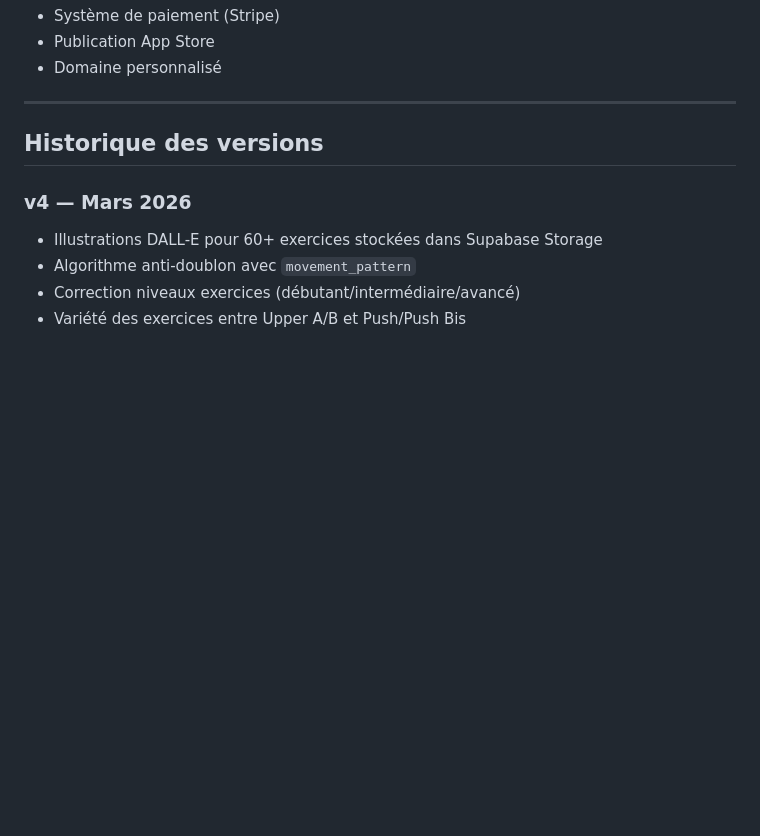
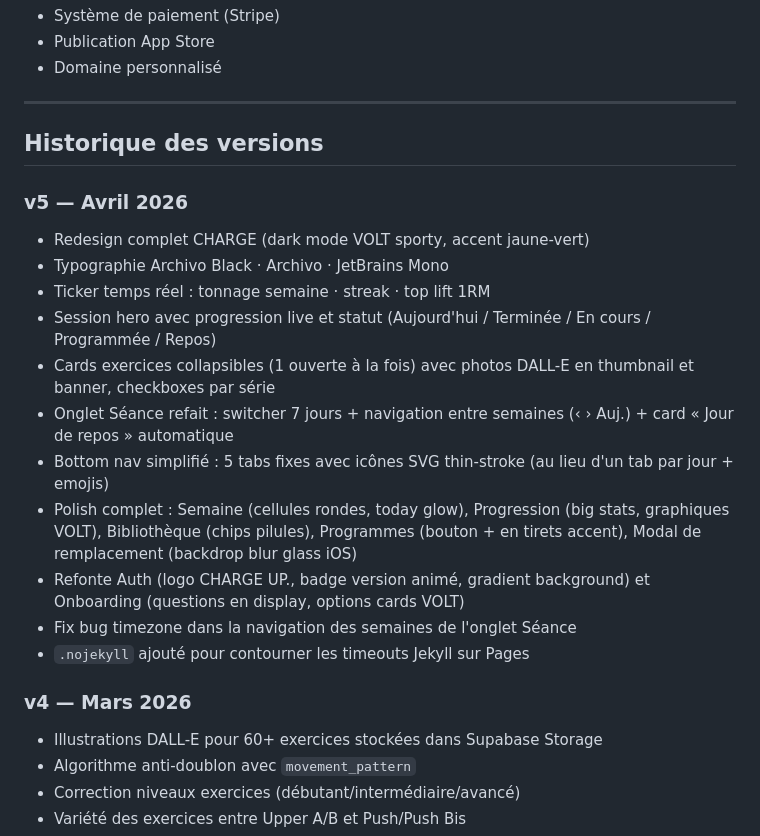
Before and after one commit to Striinox/musculation-app-dev, a Markdown page: README.md, the part around the change. Rendered like a GitHub page; blank space fills up the shorter version.

Commit message:
docs: ajoute v5 · Redesign CHARGE à l'historique
Co-Authored-By: Claude Opus 4.7 (1M context) <noreply@anthropic.com>

```diff
--- a/README.md
+++ b/README.md
@@ -191,6 +191,19 @@ Forme + exercice polyarticulaire  → +2
 
 ## Historique des versions
 
+### v5 — Avril 2026
+- Redesign complet CHARGE (dark mode VOLT sporty, accent jaune-vert)
+- Typographie Archivo Black · Archivo · JetBrains Mono
+- Ticker temps réel : tonnage semaine · streak · top lift 1RM
+- Session hero avec progression live et statut (Aujourd'hui / Terminée / En cours / Programmée / Repos)
+- Cards exercices collapsibles (1 ouverte à la fois) avec photos DALL-E en thumbnail et banner, checkboxes par série
+- Onglet Séance refait : switcher 7 jours + navigation entre semaines (‹ › Auj.) + card « Jour de repos » automatique
+- Bottom nav simplifié : 5 tabs fixes avec icônes SVG thin-stroke (au lieu d'un tab par jour + emojis)
+- Polish complet : Semaine (cellules rondes, today glow), Progression (big stats, graphiques VOLT), Bibliothèque (chips pilules), Programmes (bouton + en tirets accent), Modal de remplacement (backdrop blur glass iOS)
+- Refonte Auth (logo CHARGE UP., badge version animé, gradient background) et Onboarding (questions en display, options cards VOLT)
+- Fix bug timezone dans la navigation des semaines de l'onglet Séance
+- `.nojekyll` ajouté pour contourner les timeouts Jekyll sur Pages
+
 ### v4 — Mars 2026
 - Illustrations DALL-E pour 60+ exercices stockées dans Supabase Storage
 - Algorithme anti-doublon avec `movement_pattern`
```
